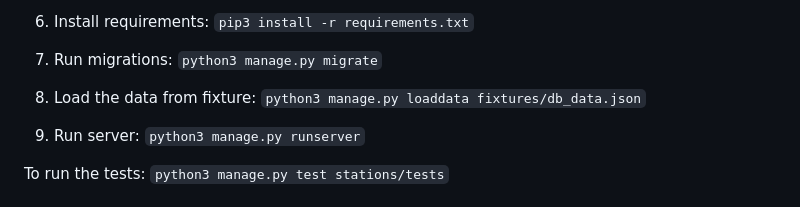
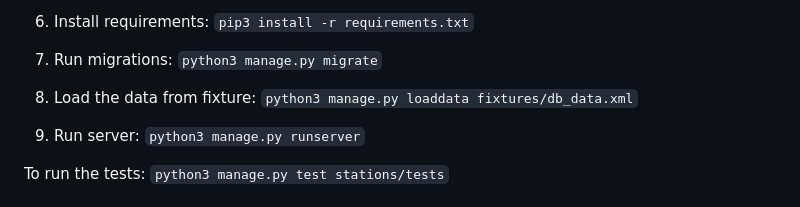
Before and after one commit to Lyutillis/gas-station-data-manager, a Markdown page: README.md, the part around the change. Drawn GitHub-style.

```diff
--- a/README.md
+++ b/README.md
@@ -36,7 +36,7 @@ To launch the application, follow next steps:
 `python3 manage.py migrate`
 
 8. Load the data from fixture:
-`python3 manage.py loaddata fixtures/db_data.json`
+`python3 manage.py loaddata fixtures/db_data.xml`
 
 9. Run server:
 `python3 manage.py runserver`
```
